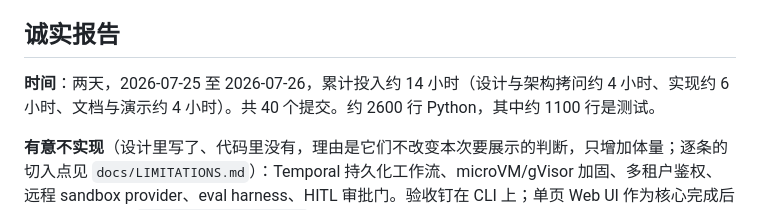
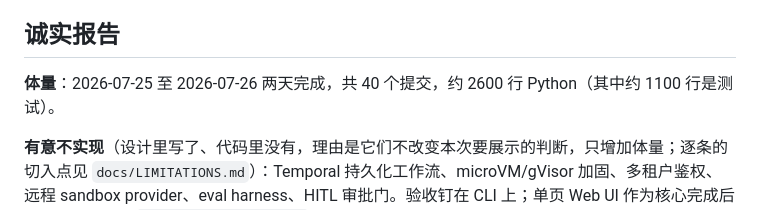
Before and after one commit to jackkeane/cloudagentperform, a Markdown page: README.md, the part around the change. GitHub-like rendering.

Commit message:
docs: drop the invested-hours estimate, keep git-verifiable size facts
Assisted-by: Claude:Fable-5

```diff
--- a/README.md
+++ b/README.md
@@ -84,7 +84,7 @@ LLM_API_KEY=sk-... \
 
 ## 诚实报告
 
-**时间**：两天，2026-07-25 至 2026-07-26，累计投入约 14 小时（设计与架构拷问约 4 小时、实现约 6 小时、文档与演示约 4 小时）。共 40 个提交。约 2600 行 Python，其中约 1100 行是测试。
+**体量**：2026-07-25 至 2026-07-26 两天完成，共 40 个提交，约 2600 行 Python（其中约 1100 行是测试）。
 
 **有意不实现**（设计里写了、代码里没有，理由是它们不改变本次要展示的判断，只增加体量；逐条的切入点见 `docs/LIMITATIONS.md`）：Temporal 持久化工作流、microVM/gVisor 加固、多租户鉴权、远程 sandbox provider、eval harness、HITL 审批门。验收钉在 CLI 上；单页 Web UI 作为核心完成后的补充项加回（`api/static/index.html`，同一 API、同一事件流、同一运行来源横幅）。
 
```
